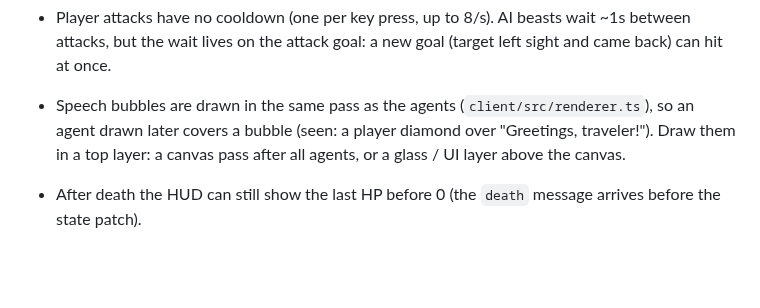
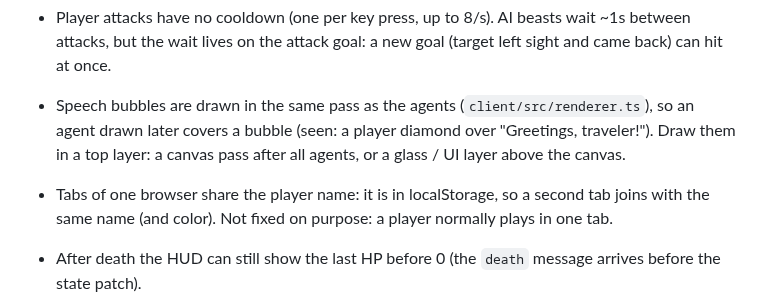
Before and after one commit to caasi/town-zero, a Markdown page: CLAUDE.md, the part around the change. GitHub-like rendering; blank space fills up the shorter version.

Commit message:
docs: note that tabs of one browser share the player name [skip ci]
Co-Authored-By: Claude Opus 5.5 <noreply@anthropic.com>

```diff
--- a/CLAUDE.md
+++ b/CLAUDE.md
@@ -117,6 +117,7 @@ Source of truth: `processTick` in `server/src/simulation/tick.ts`.
 - AI movement is a greedy step (`stepToward` in `jev-controller.ts`); a beast behind water gets no step and re-asks Jev at most once per second. Upgrade to BFS over passable tiles when maps get obstacles.
 - Player attacks have no cooldown (one per key press, up to 8/s). AI beasts wait ~1s between attacks, but the wait lives on the attack goal: a new goal (target left sight and came back) can hit at once.
 - Speech bubbles are drawn in the same pass as the agents (`client/src/renderer.ts`), so an agent drawn later covers a bubble (seen: a player diamond over "Greetings, traveler!"). Draw them in a top layer: a canvas pass after all agents, or a glass / UI layer above the canvas.
+- Tabs of one browser share the player name: it is in localStorage, so a second tab joins with the same name (and color). Not fixed on purpose: a player normally plays in one tab.
 - After death the HUD can still show the last HP before 0 (the `death` message arrives before the state patch).
 - `material` and `currency` have no use since production and merchants were removed.
 - A respawned village NPC (Farmer Reed or the innkeeper) is added back to `populationIds` without a cap check: if a player took the freed slot, the village is one over its cap until someone leaves. It also respawns on the first free territory tile, not at its post (Farmer Reed starts at (9,19), the innkeeper at (11,21)).
```
